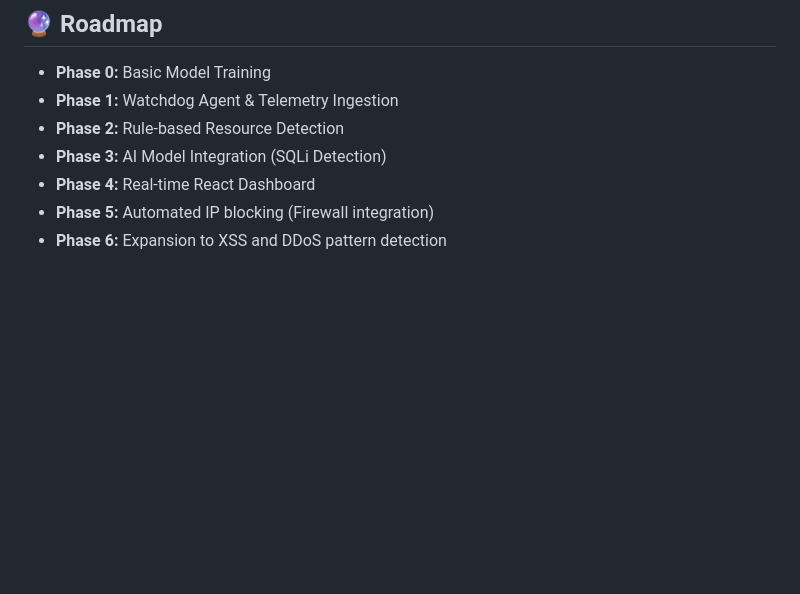
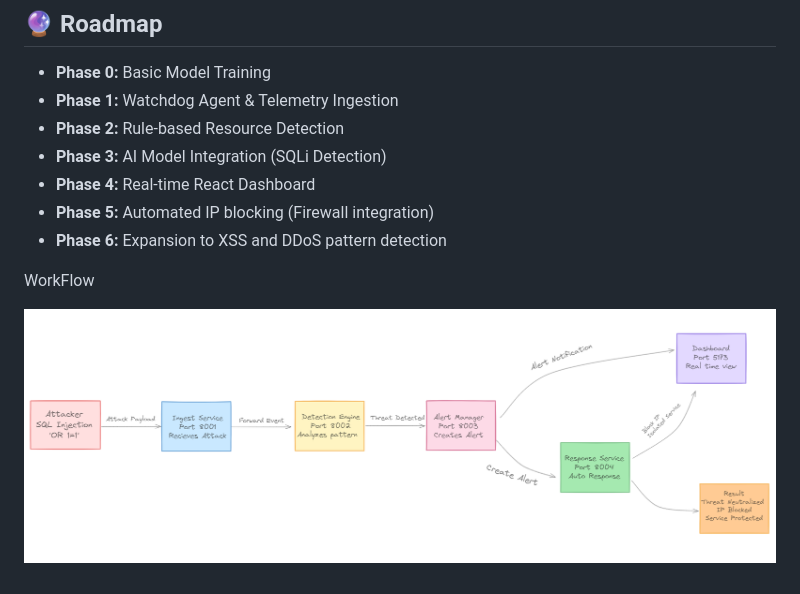
Before and after one commit to Manvadariya/Server-Guard, a Markdown page: README.md, the part around the change. Rendered like a GitHub page; pictures changed too: image.png (added); blank space fills up the shorter version.

```diff
--- a/README.md
+++ b/README.md
@@ -52,3 +52,8 @@ The system utilizes a scalable **Agent → AI → Dashboard** pipeline:
 - **Phase 4:** Real-time React Dashboard
 -  **Phase 5:** Automated IP blocking (Firewall integration)
 -  **Phase 6:** Expansion to XSS and DDoS pattern detection
+
+
+WorkFlow
+
+![alt text](image.png)
```
Also changed, not shown: backend/api-gateway/README.md (added, +69 -0 lines), 12 other files.
